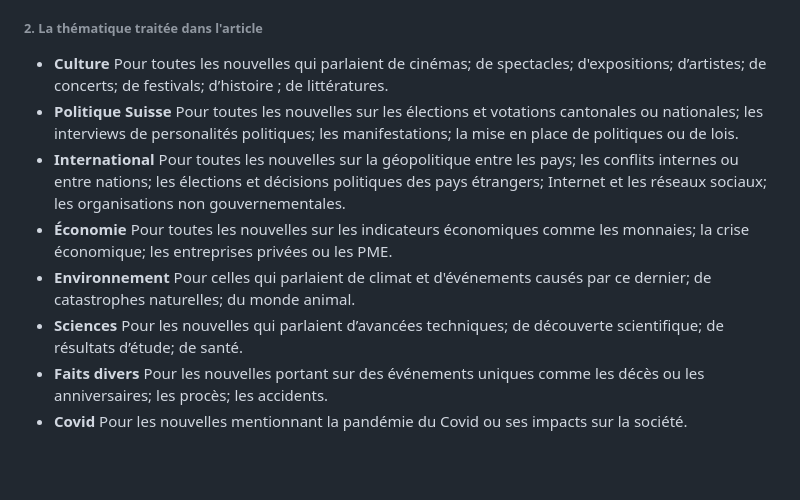
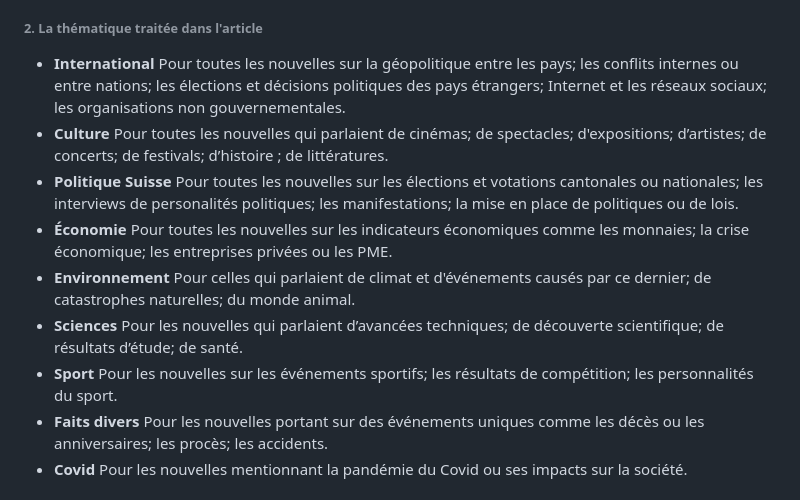
Before and after one commit to Clamclim/Bonne-ou-mauvaise-nouvelle, a Markdown page: README.md, the part around the change. Drawn GitHub-style; blank space fills up the shorter version.

```diff
--- a/README.md
+++ b/README.md
@@ -15,12 +15,13 @@ Du 18 juin au 17 juillet 2022, j'ai donc scruté et classé ces nouvelles dans u
   - **Mauvaise** Pour les nouvelles que j’estimais négatives. J’ai choisis cette valeur dès qu’il était question de décès de personnes, de blessé.es, de catastrophes naturelles, de conflit armés, d’accidents, de politiques conservatrices, de la crise énergitique et économique ou encore des informations sur la météo qui me rappelait le réchauffement climatique (la récolte ayant eu lieu pendant une période de forte chaleur).
   - **Neutre** Pour les nouvelles auxquelles je n’arrivais pas à attribuer une émotion positive ou négative. On retrouve dans cette catégorie principalement des critiques culturelles, des faits divers, des publications d'études scientifiques ou des interviews de personnes qui me sont inconnues.
 ###### 2. La thématique traitée dans l'article
+  - **International** Pour toutes les nouvelles sur la géopolitique entre les pays; les conflits internes ou entre nations; les élections et décisions politiques des pays étrangers; Internet et les réseaux sociaux; les organisations non gouvernementales.
   - **Culture** Pour toutes les nouvelles qui parlaient de cinémas; de spectacles; d'expositions; d’artistes; de concerts; de festivals; d’histoire ; de littératures.
   - **Politique Suisse** Pour toutes les nouvelles sur les élections et votations cantonales ou nationales; les interviews de personalités politiques; les manifestations; la mise en place de politiques ou de lois.
-  - **International** Pour toutes les nouvelles sur la géopolitique entre les pays; les conflits internes ou entre nations; les élections et décisions politiques des pays étrangers; Internet et les réseaux sociaux; les organisations non gouvernementales.
   - **Économie** Pour toutes les nouvelles sur les indicateurs économiques comme les monnaies; la crise économique; les entreprises privées ou les PME.
   - **Environnement** Pour celles qui parlaient de climat et d'événements causés par ce dernier; de catastrophes naturelles; du monde animal.
   - **Sciences**  Pour les nouvelles qui parlaient d’avancées techniques; de découverte scientifique; de résultats d’étude; de santé.
+  - **Sport** Pour les nouvelles sur les événements sportifs; les résultats de compétition; les personnalités du sport.
   - **Faits divers** Pour les nouvelles portant sur des événements uniques comme les décès ou les anniversaires; les procès; les accidents.
   - **Covid** Pour les nouvelles mentionnant la pandémie du Covid ou ses impacts sur la société.
 ###### 3. La date et le jour de publication
```
